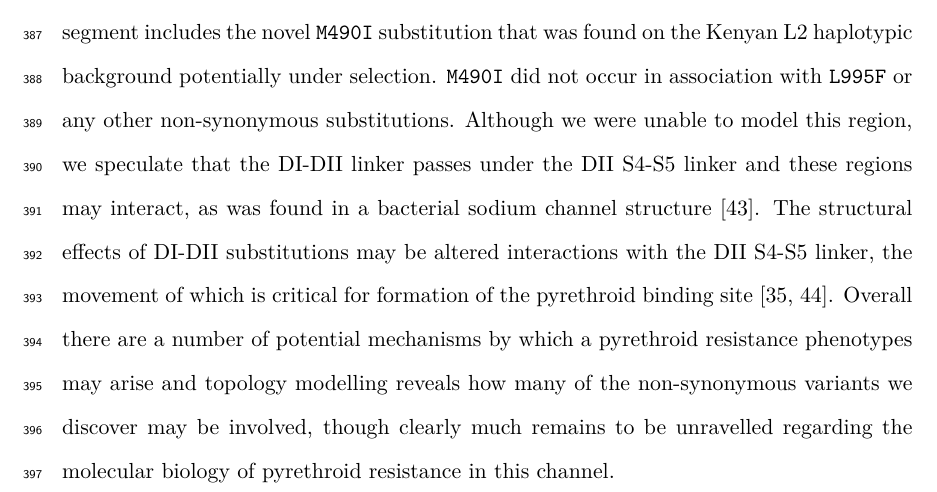
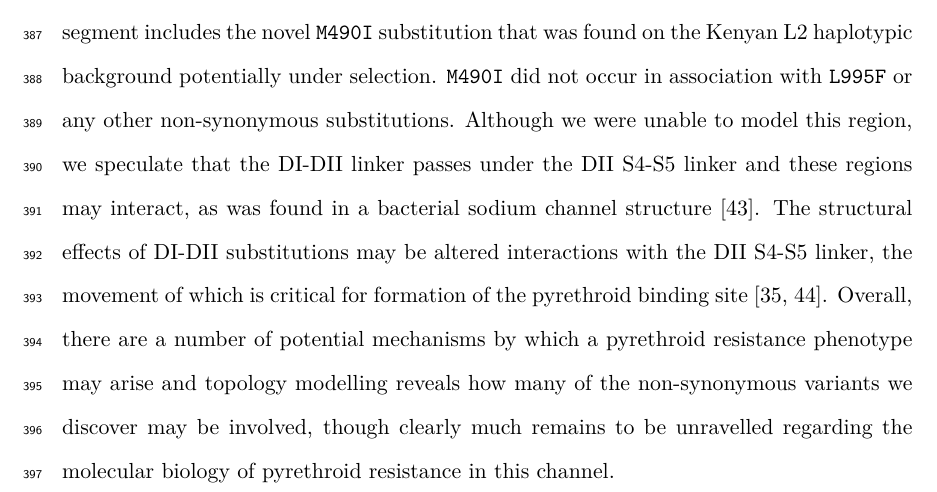
Before and after one commit to malariagen/ag1000g-phase2-vgsc-report, a LaTeX paper (main.tex): part of page 17 of 32, cut so that both start at the same text. Compiled offline with pdfLaTeX.

Commit message:
cleans grammar

```diff
--- a/main.tex
+++ b/main.tex
@@ -647,7 +647,7 @@ Although we were unable to model this region, we speculate that the DI-DII linke
 %
 The structural effects of DI-DII substitutions may be altered interactions with the DII S4-S5 linker, the movement of which is critical for formation of the pyrethroid binding site \cite{OReilly2006, Usherwood2007}.
 %
-Overall there are a number of potential mechanisms by which a pyrethroid resistance phenotypes may arise and topology modelling reveals how many of the non-synonymous variants we discover may be involved, though clearly much remains to be unravelled regarding the molecular biology of pyrethroid resistance in this channel.
+Overall, there are a number of potential mechanisms by which a pyrethroid resistance phenotype may arise and topology modelling reveals how many of the non-synonymous variants we discover may be involved, though clearly much remains to be unravelled regarding the molecular biology of pyrethroid resistance in this channel.
 %%
 
 
```
Also changed, not shown: main.pdf.
